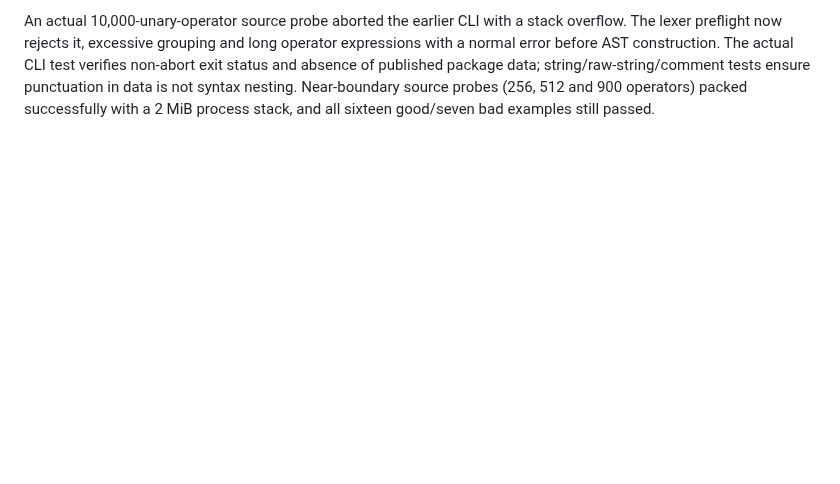
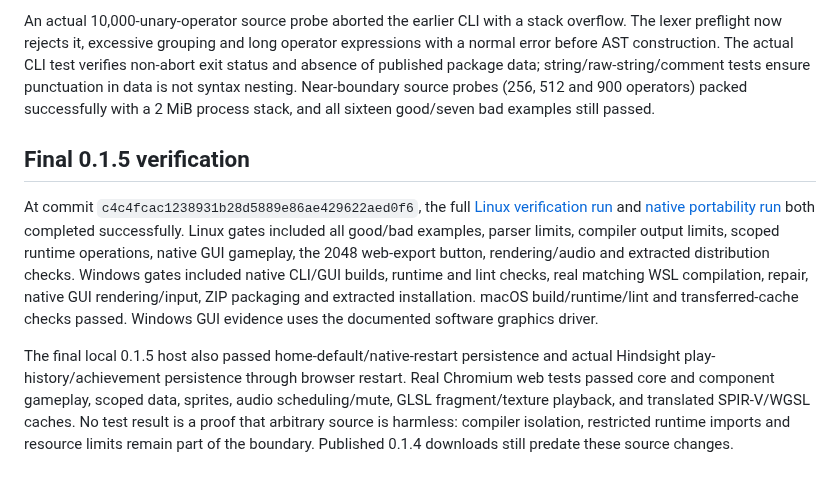
Before and after one commit to centrexity/GamePKG, a Markdown page: docs/IMPLEMENTATION_STATUS.md, the part around the change. GitHub-like rendering; blank space fills up the shorter version.

Commit message:
Record successful final 0.1.5 platform and browser verification

```diff
--- a/docs/IMPLEMENTATION_STATUS.md
+++ b/docs/IMPLEMENTATION_STATUS.md
@@ -112,3 +112,24 @@ CLI test verifies non-abort exit status and absence of published package data;
 string/raw-string/comment tests ensure punctuation in data is not syntax nesting.
 Near-boundary source probes (256, 512 and 900 operators) packed successfully with
 a 2 MiB process stack, and all sixteen good/seven bad examples still passed.
+
+## Final 0.1.5 verification
+
+At commit `c4c4fcac1238931b28d5889e86ae429622aed0f6`, the full
+[Linux verification run](https://github.com/centrexity/GamePKG/actions/runs/38588068146)
+and [native portability run](https://github.com/centrexity/GamePKG/actions/runs/38588068426)
+both completed successfully. Linux gates included all good/bad examples, parser
+limits, compiler output limits, scoped runtime operations, native GUI gameplay,
+the 2048 web-export button, rendering/audio and extracted distribution checks.
+Windows gates included native CLI/GUI builds, runtime and lint checks, real
+matching WSL compilation, repair, native GUI rendering/input, ZIP packaging and
+extracted installation. macOS build/runtime/lint and transferred-cache checks
+passed. Windows GUI evidence uses the documented software graphics driver.
+
+The final local 0.1.5 host also passed home-default/native-restart persistence and
+actual Hindsight play-history/achievement persistence through browser restart.
+Real Chromium web tests passed core and component gameplay, scoped data,
+sprites, audio scheduling/mute, GLSL fragment/texture playback, and translated
+SPIR-V/WGSL caches. No test result is a proof that arbitrary source is harmless:
+compiler isolation, restricted runtime imports and resource limits remain part
+of the boundary. Published 0.1.4 downloads still predate these source changes.
```
